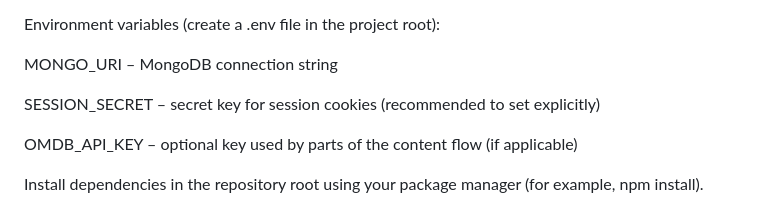
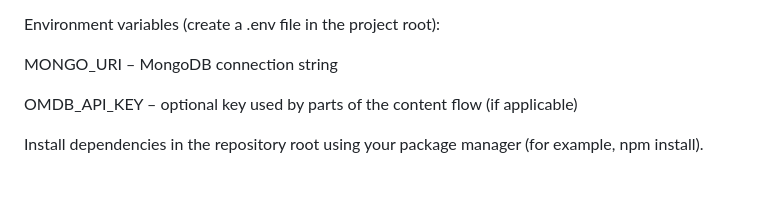
Before and after one commit to hadardaniell/MediaStream, a Markdown page: README.md, the part around the change. Rendered like a GitHub page; blank space fills up the shorter version.

```diff
--- a/README.md
+++ b/README.md
@@ -6,8 +6,6 @@ Prerequisites: Node.js (LTS), a MongoDB Atlas (or local MongoDB) connection stri
 Environment variables (create a .env file in the project root):
 
 MONGO_URI – MongoDB connection string
-
-SESSION_SECRET – secret key for session cookies (recommended to set explicitly)
 
 OMDB_API_KEY – optional key used by parts of the content flow (if applicable)
 
```
